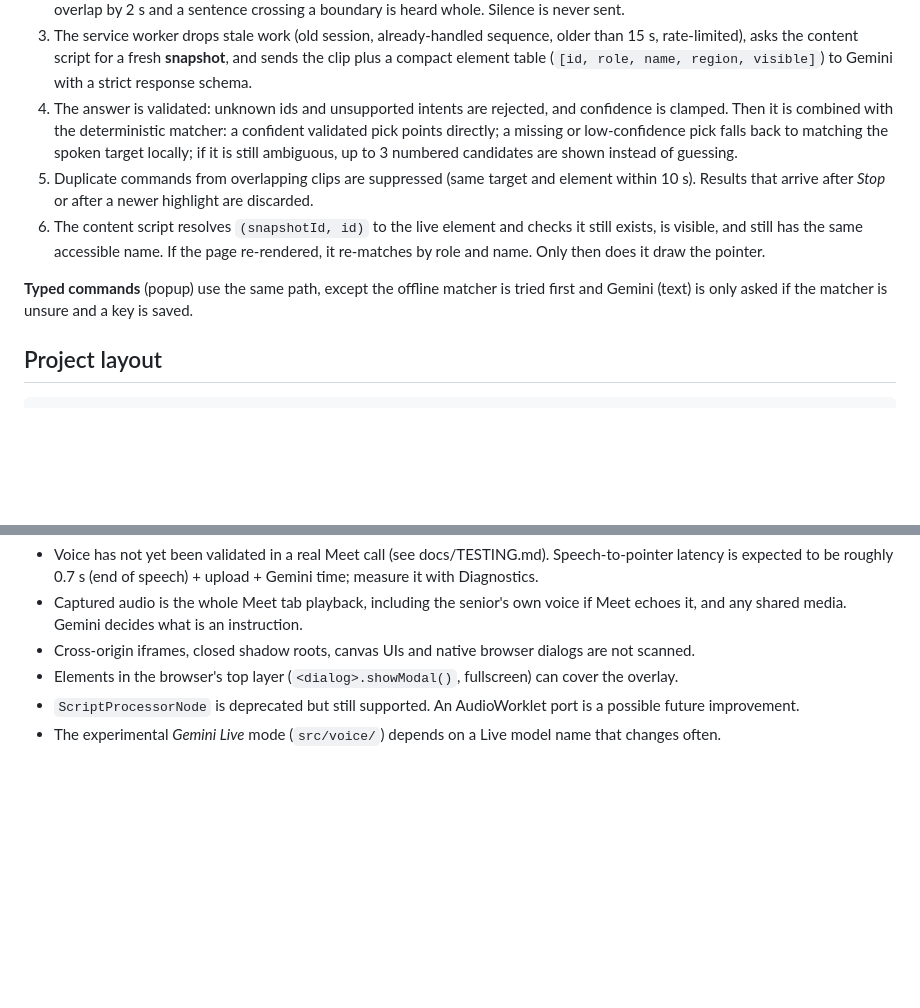
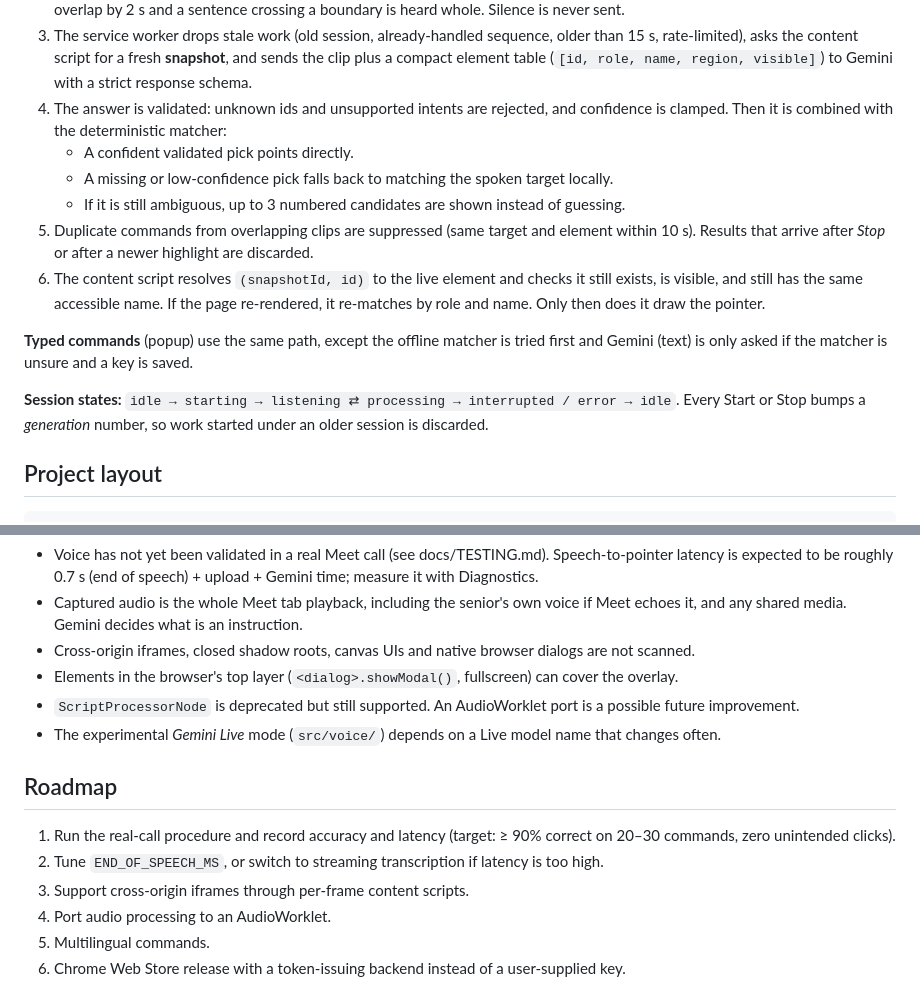
Before and after one commit to yasamanparhizkar/build-north-2026, a Markdown page: README.md, 2 parts joined by grey strips. Drawn GitHub-style; blank space fills up the shorter version.

```diff
--- a/README.md
+++ b/README.md
@@ -35,11 +53,16 @@ flowchart TD
 1. The offscreen document plays the Meet audio back (capture mutes the tab otherwise) and runs an energy-based VAD with an adaptive noise floor.
 2. A clip is sent **~0.7 s after speech ends**, or every **4 s** during long speech. Each clip holds up to **6 s** of audio, so consecutive clips overlap by 2 s and a sentence crossing a boundary is heard whole. Silence is never sent.
 3. The service worker drops stale work (old session, already-handled sequence, older than 15 s, rate-limited), asks the content script for a fresh **snapshot**, and sends the clip plus a compact element table (`[id, role, name, region, visible]`) to Gemini with a strict response schema.
-4. The answer is validated: unknown ids and unsupported intents are rejected, and confidence is clamped. Then it is combined with the deterministic matcher: a confident validated pick points directly; a missing or low-confidence pick falls back to matching the spoken target locally; if it is still ambiguous, up to 3 numbered candidates are shown instead of guessing.
+4. The answer is validated: unknown ids and unsupported intents are rejected, and confidence is clamped. Then it is combined with the deterministic matcher:
+   - A confident validated pick points directly.
+   - A missing or low-confidence pick falls back to matching the spoken target locally.
+   - If it is still ambiguous, up to 3 numbered candidates are shown instead of guessing.
 5. Duplicate commands from overlapping clips are suppressed (same target and element within 10 s). Results that arrive after *Stop* or after a newer highlight are discarded.
 6. The content script resolves `(snapshotId, id)` to the live element and checks it still exists, is visible, and still has the same accessible name. If the page re-rendered, it re-matches by role and name. Only then does it draw the pointer.
 
 **Typed commands** (popup) use the same path, except the offline matcher is tried first and Gemini (text) is only asked if the matcher is unsure and a key is saved.
+
+**Session states:** `idle → starting → listening ⇄ processing → interrupted / error → idle`. Every Start or Stop bumps a *generation* number, so work started under an older session is discarded.
 
 ## Project layout
 
@@ -141,3 +208,12 @@ See [docs/TESTING.md](docs/TESTING.md) for the manual Meet procedure. Audio capt
 - Elements in the browser's top layer (`<dialog>.showModal()`, fullscreen) can cover the overlay.
 - `ScriptProcessorNode` is deprecated but still supported. An AudioWorklet port is a possible future improvement.
 - The experimental *Gemini Live* mode (`src/voice/`) depends on a Live model name that changes often.
+
+## Roadmap
+
+1. Run the real-call procedure and record accuracy and latency (target: ≥ 90% correct on 20–30 commands, zero unintended clicks).
+2. Tune `END_OF_SPEECH_MS`, or switch to streaming transcription if latency is too high.
+3. Support cross-origin iframes through per-frame content scripts.
+4. Port audio processing to an AudioWorklet.
+5. Multilingual commands.
+6. Chrome Web Store release with a token-issuing backend instead of a user-supplied key.
```
Also changed, not shown: other parts of README.md (+67 -5 lines).
